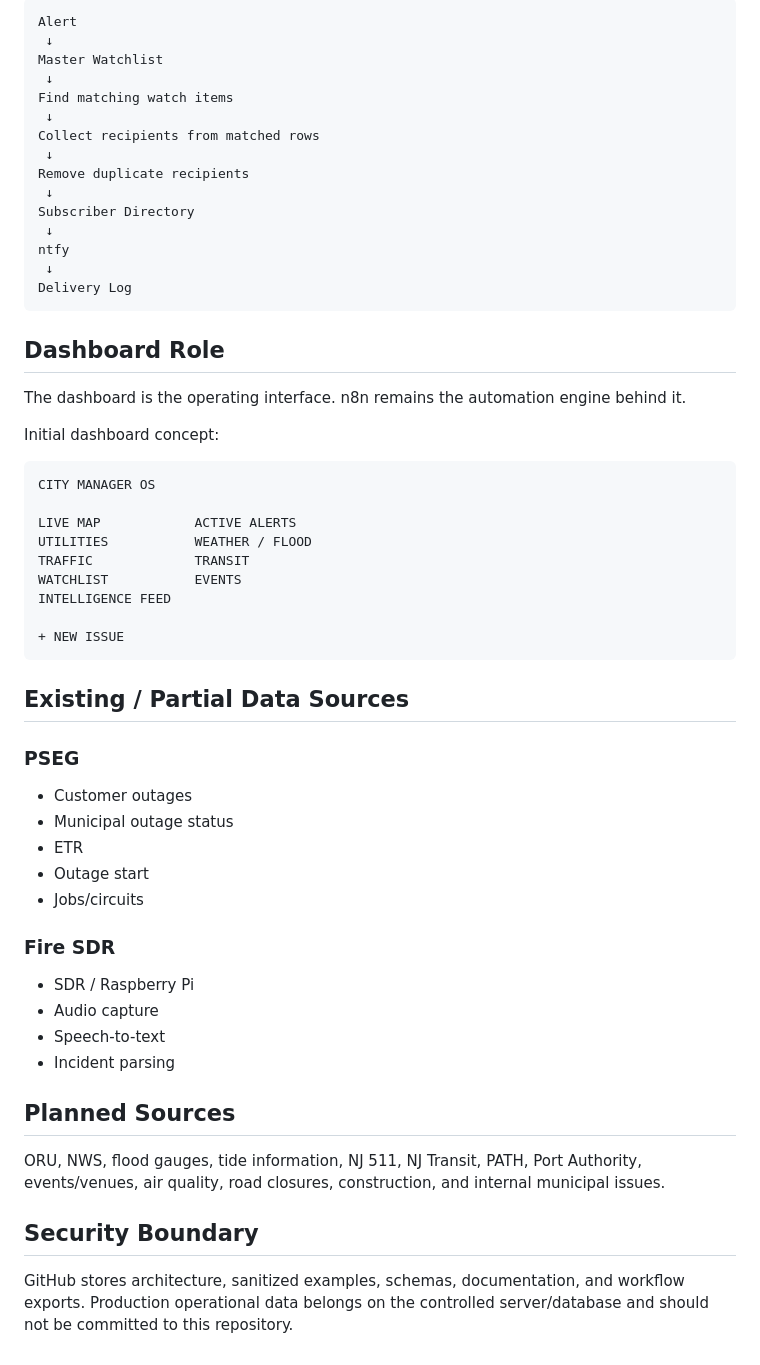
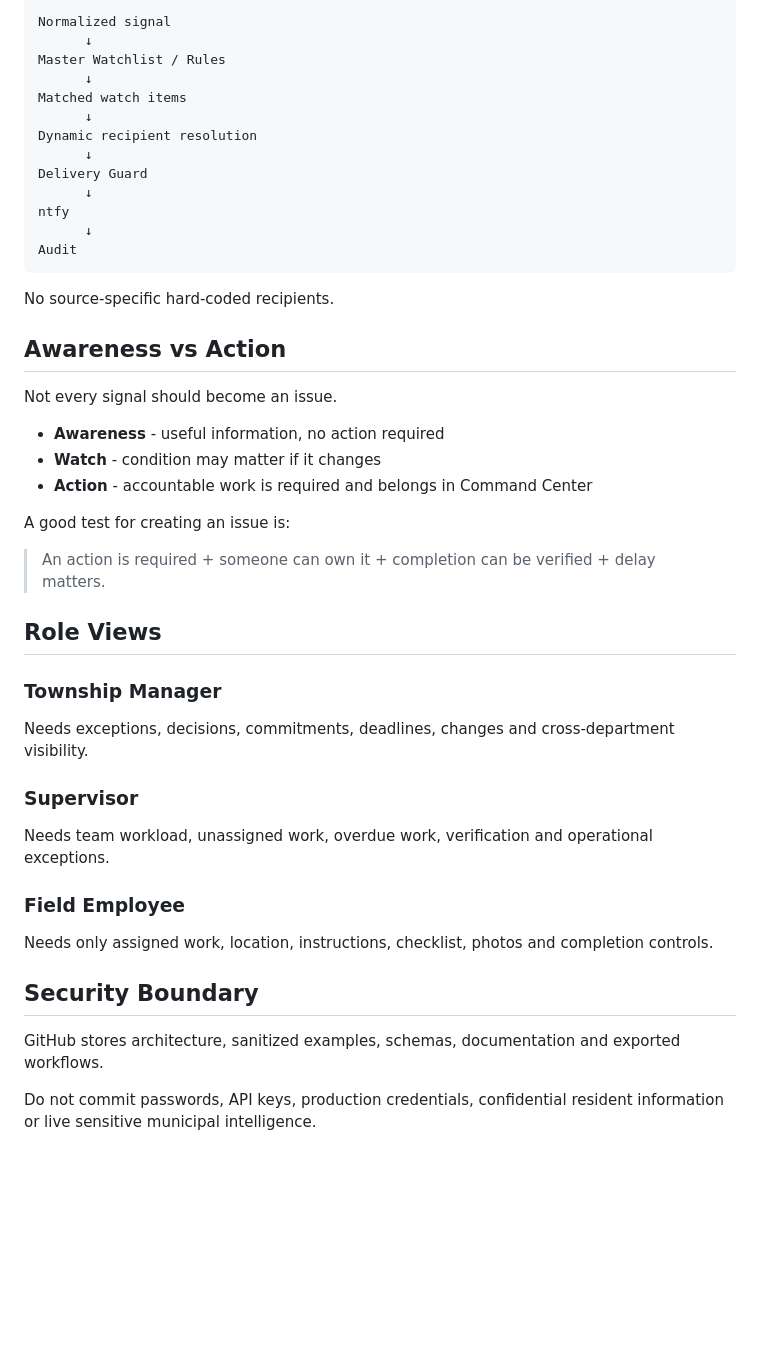
Before and after one commit to gioahmad/city-manager-os, a Markdown page: docs/PROJECT_BLUEPRINT.md, the part around one of its changes. GitHub-like rendering; blank space fills up the shorter version.

````diff
--- a/docs/PROJECT_BLUEPRINT.md
+++ b/docs/PROJECT_BLUEPRINT.md
@@ -91,59 +144,47 @@ Preferred model:
 
 ```text
-Alert
- ↓
-Master Watchlist
- ↓
-Find matching watch items
- ↓
-Collect recipients from matched rows
- ↓
-Remove duplicate recipients
- ↓
-Subscriber Directory
- ↓
+Normalized signal
+      ↓
+Master Watchlist / Rules
+      ↓
+Matched watch items
+      ↓
+Dynamic recipient resolution
+      ↓
+Delivery Guard
+      ↓
 ntfy
- ↓
-Delivery Log
+      ↓
+Audit
 ```
 
-## Dashboard Role
+No source-specific hard-coded recipients.
 
-The dashboard is the operating interface. n8n remains the automation engine behind it.
+## Awareness vs Action
 
-Initial dashboard concept:
+Not every signal should become an issue.
 
-```text
-CITY MANAGER OS
+- **Awareness** - useful information, no action required
+- **Watch** - condition may matter if it changes
+- **Action** - accountable work is required and belongs in Command Center
 
-LIVE MAP            ACTIVE ALERTS
-UTILITIES           WEATHER / FLOOD
-TRAFFIC             TRANSIT
-WATCHLIST           EVENTS
-INTELLIGENCE FEED
+A good test for creating an issue is:
 
-+ NEW ISSUE
-```
+> An action is required + someone can own it + completion can be verified + delay matters.
 
-## Existing / Partial Data Sources
+## Role Views
 
-### PSEG
-- Customer outages
-- Municipal outage status
-- ETR
-- Outage start
-- Jobs/circuits
+### Township Manager
+Needs exceptions, decisions, commitments, deadlines, changes and cross-department visibility.
 
-### Fire SDR
-- SDR / Raspberry Pi
-- Audio capture
-- Speech-to-text
-- Incident parsing
+### Supervisor
+Needs team workload, unassigned work, overdue work, verification and operational exceptions.
 
-## Planned Sources
-
-ORU, NWS, flood gauges, tide information, NJ 511, NJ Transit, PATH, Port Authority, events/venues, air quality, road closures, construction, and internal municipal issues.
+### Field Employee
+Needs only assigned work, location, instructions, checklist, photos and completion controls.
 
 ## Security Boundary
 
-GitHub stores architecture, sanitized examples, schemas, documentation, and workflow exports. Production operational data belongs on the controlled server/database and should not be committed to this repository.
+GitHub stores architecture, sanitized examples, schemas, documentation and exported workflows.
+
+Do not commit passwords, API keys, production credentials, confidential resident information or live sensitive municipal intelligence.
````
Also changed, not shown: other parts of docs/PROJECT_BLUEPRINT.md (+104 -51 lines).
